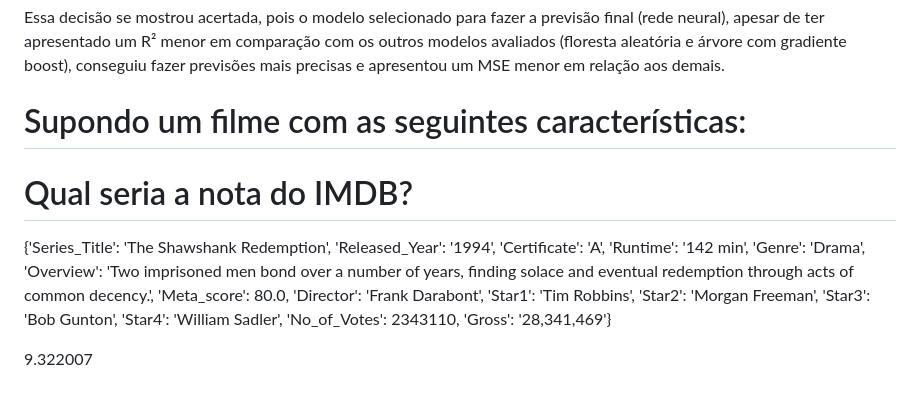
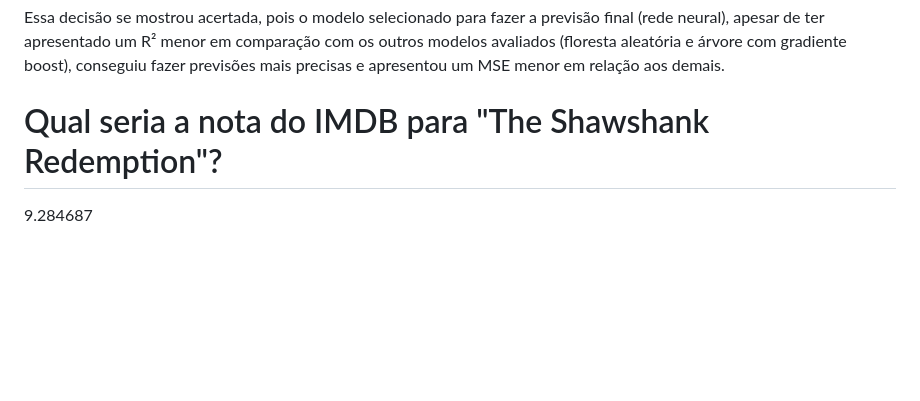
Before and after one commit to rafaelpd887/Movies, a Markdown page: códigos e pacotes/README.md, the part around the change. GitHub-like rendering; blank space fills up the shorter version.

```diff
--- a/códigos e pacotes/README.md
+++ b/códigos e pacotes/README.md
@@ -32,22 +32,5 @@ Como mencionado anteriormente, neste caso, a medida de desempenho principal esco
 
 Essa decisão se mostrou acertada, pois o modelo selecionado para fazer a previsão final (rede neural), apesar de ter apresentado um R² menor em comparação com os outros modelos avaliados (floresta aleatória e árvore com gradiente boost), conseguiu fazer previsões mais precisas e apresentou um MSE menor em relação aos demais.
 
-# Supondo um filme com as seguintes características:
-# Qual seria a nota do IMDB?
-
-{'Series_Title': 'The Shawshank Redemption',
- 'Released_Year': '1994',
- 'Certificate': 'A',
- 'Runtime': '142 min',
- 'Genre': 'Drama',
- 'Overview': 'Two imprisoned men bond over a number of years, finding solace and eventual redemption through acts of common decency.',
- 'Meta_score': 80.0,
- 'Director': 'Frank Darabont',
- 'Star1': 'Tim Robbins',
- 'Star2': 'Morgan Freeman',
- 'Star3': 'Bob Gunton',
- 'Star4': 'William Sadler',
- 'No_of_Votes': 2343110,
- 'Gross': '28,341,469'}
-
- 9.322007
+# Qual seria a nota do IMDB para "The Shawshank Redemption"?
+9.284687
```
